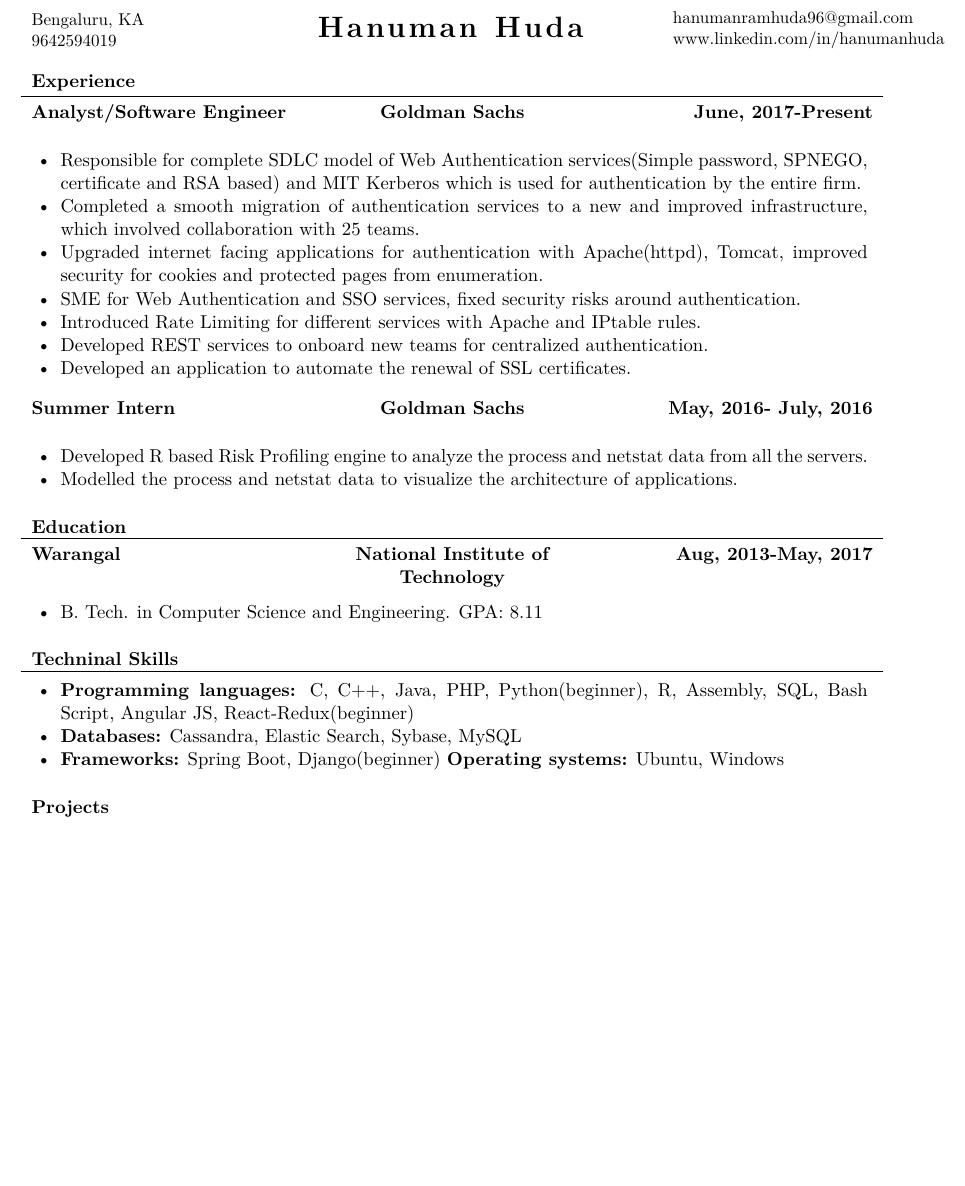
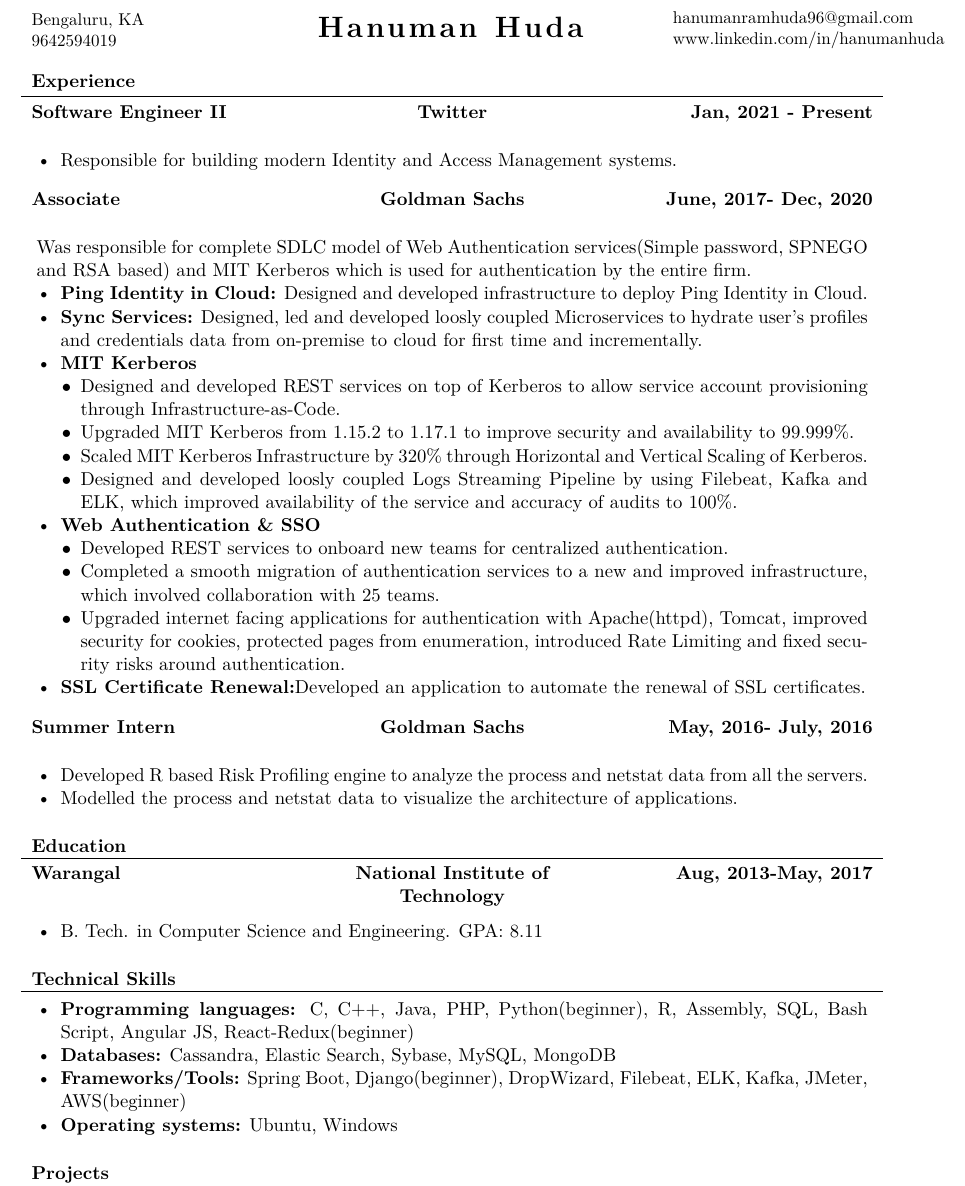
Before and after one commit to hanumanhuda/hanumanhuda.github.io, a LaTeX CV (resume_latex/resume.tex): part of the page before the commit and part of page 1 of 2 after it, cut so that both start at the same text, the shorter picture padded with empty space. Compiled offline with XeLaTeX.

Commit message:
updated resume

```diff
--- a/resume_latex/resume.tex
+++ b/resume_latex/resume.tex
@@ -36,16 +36,36 @@
 % Print the header
 \makeheader
 \begin{cvsection}{Experience}
-	\begin{cvsubsection}{Analyst/Software Engineer}{Goldman Sachs}{June, 2017-Present}
+    \begin{cvsubsection}{Software Engineer II} {Twitter}{Jan, 2021 - Present}
+    \begin{itemize}%
+        \item Responsible for building modern Identity and Access Management systems.
+    \end{itemize}
+    \end{cvsubsection}
+	\begin{cvsubsection}{Associate}{Goldman Sachs}{June, 2017- Dec, 2020}
 
-		\begin{itemize}%
-		    \item Responsible for complete SDLC model of Web Authentication services(Simple password, SPNEGO,  certificate and RSA based)  and MIT Kerberos which is used for authentication by the entire firm.
-		    \item Completed a smooth migration of authentication services to a new and improved infrastructure, which involved collaboration with 25 teams.
-		    \item Upgraded internet facing applications for authentication with Apache(httpd), Tomcat, improved security for cookies and protected pages from enumeration.
-        	\item SME for Web Authentication and SSO services, fixed security risks around authentication.
-		    \item Introduced Rate Limiting for different services with Apache and IPtable rules.
-        	\item Developed REST services to onboard new teams for centralized authentication.
-            \item Developed an application to automate the renewal of SSL certificates.
+
+		    Was responsible for complete SDLC model of Web Authentication services(Simple password, SPNEGO and RSA based)  and MIT Kerberos which is used for authentication by the entire firm.
+	\begin{itemize}%
+	        \item \textbf{Ping Identity in Cloud:} Designed and developed infrastructure to deploy Ping Identity in Cloud.
+		    \item \textbf{Sync Services:} Designed, led and developed loosly coupled Microservices to hydrate user's profiles and credentials data from on-premise to cloud for first time and incrementally.
+
+		    \item \textbf{MIT Kerberos}
+		    \begin{itemize}%
+		    \item  [$\bullet$] Designed and developed REST services on top of Kerberos to allow service account provisioning through Infrastructure-as-Code.
+		    \item [$\bullet$] Upgraded MIT Kerberos from 1.15.2 to 1.17.1 to improve security and availability to 99.999\%.
+		    \item [$\bullet$] Scaled MIT Kerberos Infrastructure by 320\% through Horizontal and Vertical Scaling of Kerberos.
+		    \item [$\bullet$] Designed and developed loosly coupled Logs Streaming Pipeline by using Filebeat, Kafka and ELK, which improved availability of the service and accuracy of audits to  100\%.
+		    \end{itemize}
+
+		     \item  \textbf{Web Authentication \& SSO}
+		    \begin{itemize}%
+
+        	\item [$\bullet$]Developed REST services to onboard new teams for centralized authentication.
+		    \item [$\bullet$]Completed a smooth migration of authentication services to a new and improved infrastructure, which involved collaboration with 25 teams.
+		    \item [$\bullet$]Upgraded internet facing applications for authentication with Apache(httpd), Tomcat, improved security for cookies, protected pages from enumeration, introduced Rate Limiting and fixed security risks around authentication.
+		   \end{itemize}
+            \item \textbf{SSL Certificate Renewal:}Developed an application to automate the renewal of SSL certificates.
+
 		\end{itemize}
 	\end{cvsubsection}
 	\begin{cvsubsection}{Summer Intern}{Goldman Sachs}{May, 2016- July, 2016}
@@ -64,12 +84,13 @@
 	\end{cvsubsection}
 \end{cvsection}
 
-\begin{cvsection}{Techninal Skills}
+\begin{cvsection}{Technical Skills}
 	\begin{cvsubsection}{}{}{}
 		\begin{itemize}
 			\item \textbf{Programming languages:}  C, C++, Java, PHP, Python(beginner), R, Assembly, SQL, Bash Script, Angular JS, React-Redux(beginner)
-			\item \textbf{Databases:} Cassandra, Elastic Search, Sybase, MySQL
-			\item \textbf{Frameworks:} Spring Boot, Django(beginner)  \textbf{Operating systems:}  Ubuntu, Windows
+			\item \textbf{Databases:} Cassandra, Elastic Search, Sybase, MySQL, MongoDB
+			\item \textbf{Frameworks/Tools:} Spring Boot, Django(beginner), DropWizard, Filebeat, ELK, Kafka, JMeter, AWS(beginner)
+			\item \textbf{Operating systems:}  Ubuntu, Windows
 
 		\end{itemize}
 	\end{cvsubsection}
```
Also changed, not shown: docs/Hanuman_ram_huda_resume.pdf, resume_latex/resume.tex (1 more changed lines), 1 other file.
